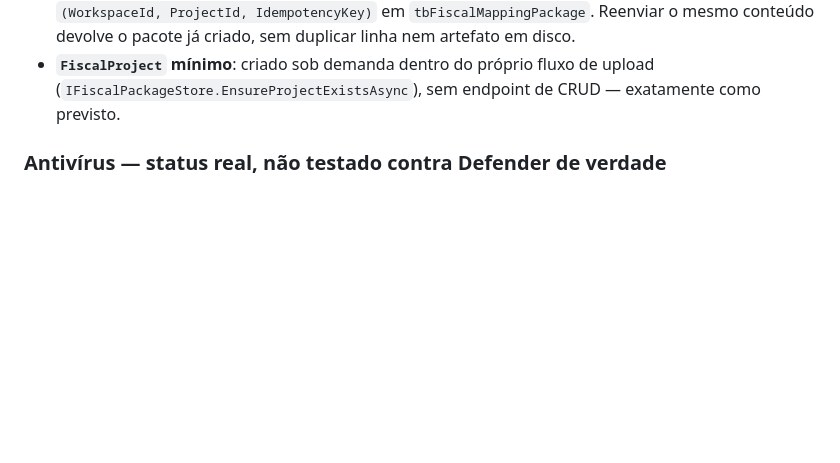
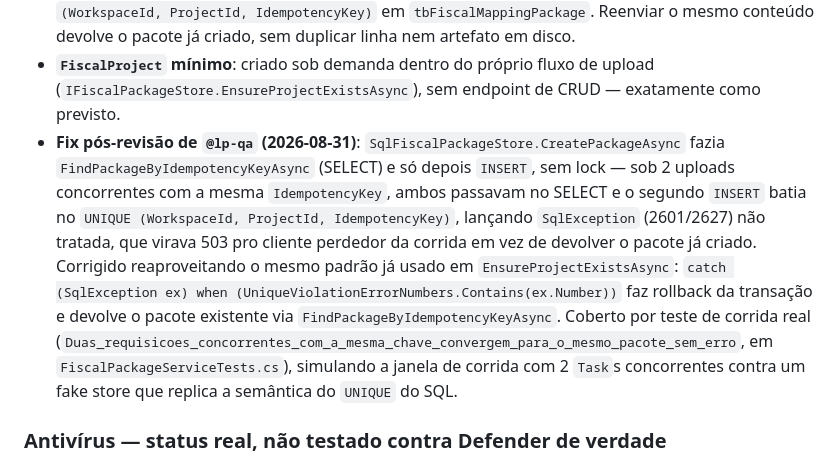
Before and after one commit to LayoutParser/LayoutParserApi, a Markdown page: docs/architecture/design-slice2-fiscalmappingpackage-2026-08-31.md, the part around the change. GitHub-like rendering; blank space fills up the shorter version.

Commit message:
docs(arch): Slice 2 - corrige race condition de idempotencia (captura unique violation, devolve pacote existente)

```diff
--- a/docs/architecture/design-slice2-fiscalmappingpackage-2026-08-31.md
+++ b/docs/architecture/design-slice2-fiscalmappingpackage-2026-08-31.md
@@ -147,6 +147,17 @@ mesclado). `dotnet build`: verde. `dotnet test`: 467/468 (1 falha pré-existente
   devolve o pacote já criado, sem duplicar linha nem artefato em disco.
 - **`FiscalProject` mínimo**: criado sob demanda dentro do próprio fluxo de upload
   (`IFiscalPackageStore.EnsureProjectExistsAsync`), sem endpoint de CRUD — exatamente como previsto.
+- **Fix pós-revisão de `@lp-qa` (2026-08-31)**: `SqlFiscalPackageStore.CreatePackageAsync` fazia
+  `FindPackageByIdempotencyKeyAsync` (SELECT) e só depois `INSERT`, sem lock — sob 2 uploads
+  concorrentes com a mesma `IdempotencyKey`, ambos passavam no SELECT e o segundo `INSERT` batia no
+  `UNIQUE (WorkspaceId, ProjectId, IdempotencyKey)`, lançando `SqlException` (2601/2627) não tratada,
+  que virava 503 pro cliente perdedor da corrida em vez de devolver o pacote já criado. Corrigido
+  reaproveitando o mesmo padrão já usado em `EnsureProjectExistsAsync`: `catch (SqlException ex) when
+  (UniqueViolationErrorNumbers.Contains(ex.Number))` faz rollback da transação e devolve o pacote
+  existente via `FindPackageByIdempotencyKeyAsync`. Coberto por teste de corrida real
+  (`Duas_requisicoes_concorrentes_com_a_mesma_chave_convergem_para_o_mesmo_pacote_sem_erro`, em
+  `FiscalPackageServiceTests.cs`), simulando a janela de corrida com 2 `Task`s concorrentes contra um
+  fake store que replica a semântica do `UNIQUE` do SQL.
 
 ### Antivírus — status real, não testado contra Defender de verdade
 
```
